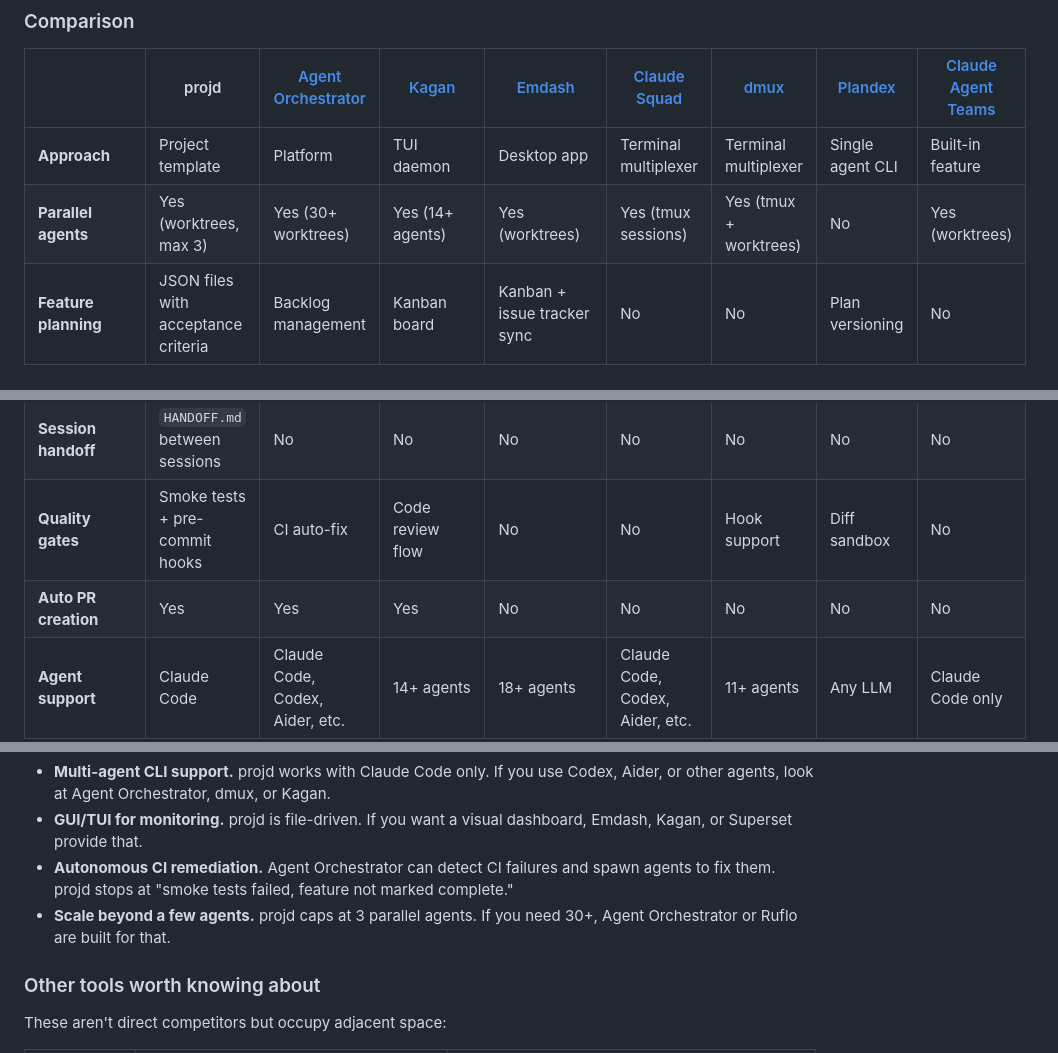
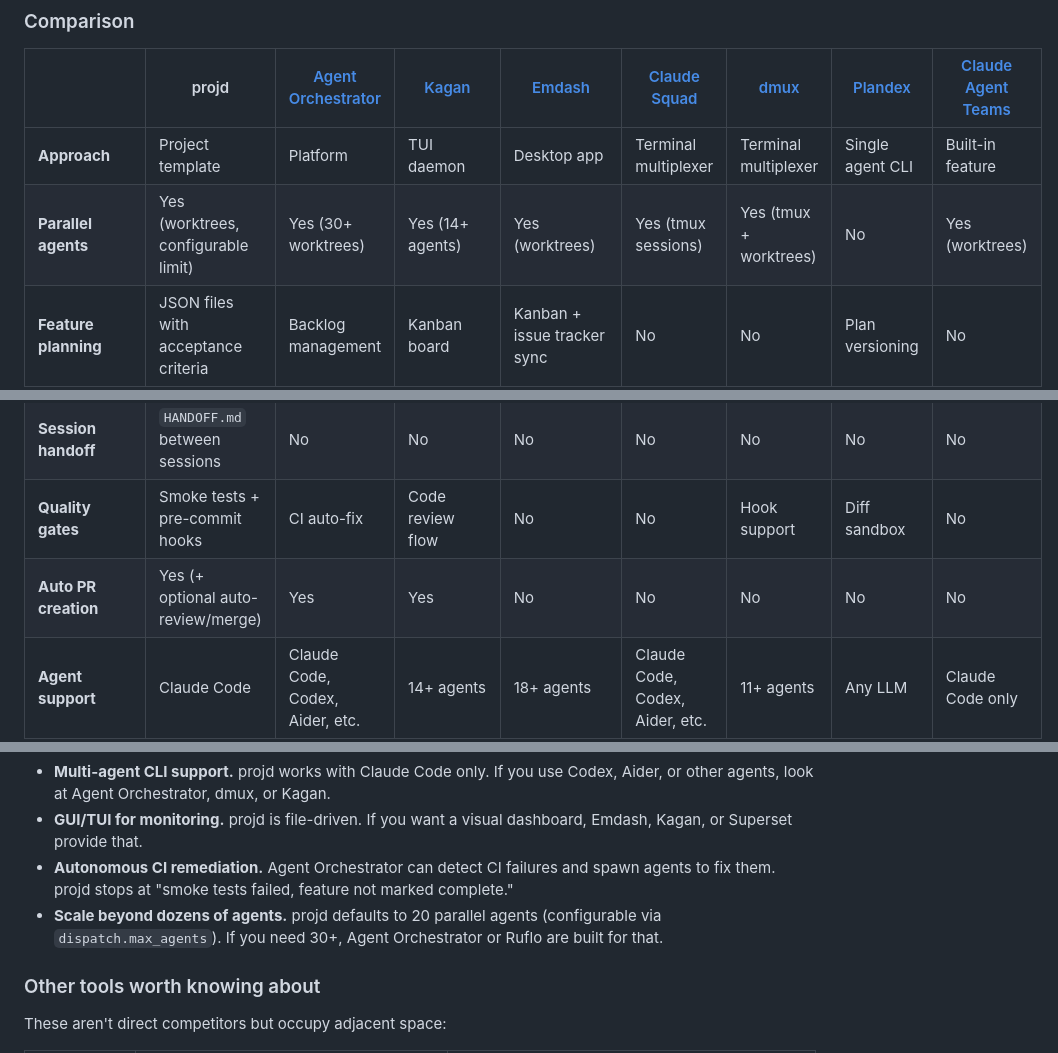
Before and after one commit to 0x3k/projd, a Markdown page: README.md, 3 parts joined by grey strips. GitHub-like rendering.

```diff
--- a/README.md
+++ b/README.md
@@ -289,13 +317,13 @@ This space is moving fast. Here's how projd compares to other open-source tools
 | | projd | [Agent Orchestrator](https://github.com/ComposioHQ/agent-orchestrator) | [Kagan](https://github.com/kagan-sh/kagan) | [Emdash](https://github.com/generalaction/emdash) | [Claude Squad](https://github.com/smtg-ai/claude-squad) | [dmux](https://github.com/standardagents/dmux) | [Plandex](https://github.com/plandex-ai/plandex) | [Claude Agent Teams](https://docs.claude.ai/en/docs/agent-teams) |
 |---|---|---|---|---|---|---|---|---|
 | **Approach** | Project template | Platform | TUI daemon | Desktop app | Terminal multiplexer | Terminal multiplexer | Single agent CLI | Built-in feature |
-| **Parallel agents** | Yes (worktrees, max 3) | Yes (30+ worktrees) | Yes (14+ agents) | Yes (worktrees) | Yes (tmux sessions) | Yes (tmux + worktrees) | No | Yes (worktrees) |
+| **Parallel agents** | Yes (worktrees, configurable limit) | Yes (30+ worktrees) | Yes (14+ agents) | Yes (worktrees) | Yes (tmux sessions) | Yes (tmux + worktrees) | No | Yes (worktrees) |
 | **Feature planning** | JSON files with acceptance criteria | Backlog management | Kanban board | Kanban + issue tracker sync | No | No | Plan versioning | No |
 | **Dependency tracking** | `blocked_by` fields | Yes | No | No | No | No | No | No |
 | **Git policy enforcement** | PreToolUse hook + Lefthook | Partial | No | No | No | Pre/post-merge hooks | No | No |
 | **Session handoff** | `HANDOFF.md` between sessions | No | No | No | No | No | No | No |
 | **Quality gates** | Smoke tests + pre-commit hooks | CI auto-fix | Code review flow | No | No | Hook support | Diff sandbox | No |
-| **Auto PR creation** | Yes | Yes | Yes | No | No | No | No | No |
+| **Auto PR creation** | Yes (+ optional auto-review/merge) | Yes | Yes | No | No | No | No | No |
 | **Agent support** | Claude Code | Claude Code, Codex, Aider, etc. | 14+ agents | 18+ agents | Claude Code, Codex, Aider, etc. | 11+ agents | Any LLM | Claude Code only |
 | **Interface** | CLI + files | Dashboard + CLI | TUI (keyboard-first) | macOS/Linux desktop | TUI | tmux panes | CLI | CLI |
 | **Install model** | Clone template, run `setup.sh` | `npm install` | `brew install` / binary | Download app | `go install` | `go install` | `brew install` | Built into Claude Code |
@@ -316,7 +344,7 @@ What projd doesn't do that some alternatives do:
 - **Multi-agent CLI support.** projd works with Claude Code only. If you use Codex, Aider, or other agents, look at Agent Orchestrator, dmux, or Kagan.
 - **GUI/TUI for monitoring.** projd is file-driven. If you want a visual dashboard, Emdash, Kagan, or Superset provide that.
 - **Autonomous CI remediation.** Agent Orchestrator can detect CI failures and spawn agents to fix them. projd stops at "smoke tests failed, feature not marked complete."
-- **Scale beyond a few agents.** projd caps at 3 parallel agents. If you need 30+, Agent Orchestrator or Ruflo are built for that.
+- **Scale beyond dozens of agents.** projd defaults to 20 parallel agents (configurable via `dispatch.max_agents`). If you need 30+, Agent Orchestrator or Ruflo are built for that.
 
 ### Other tools worth knowing about
 
```
Also changed, not shown: other parts of README.md (+37 -9 lines).
